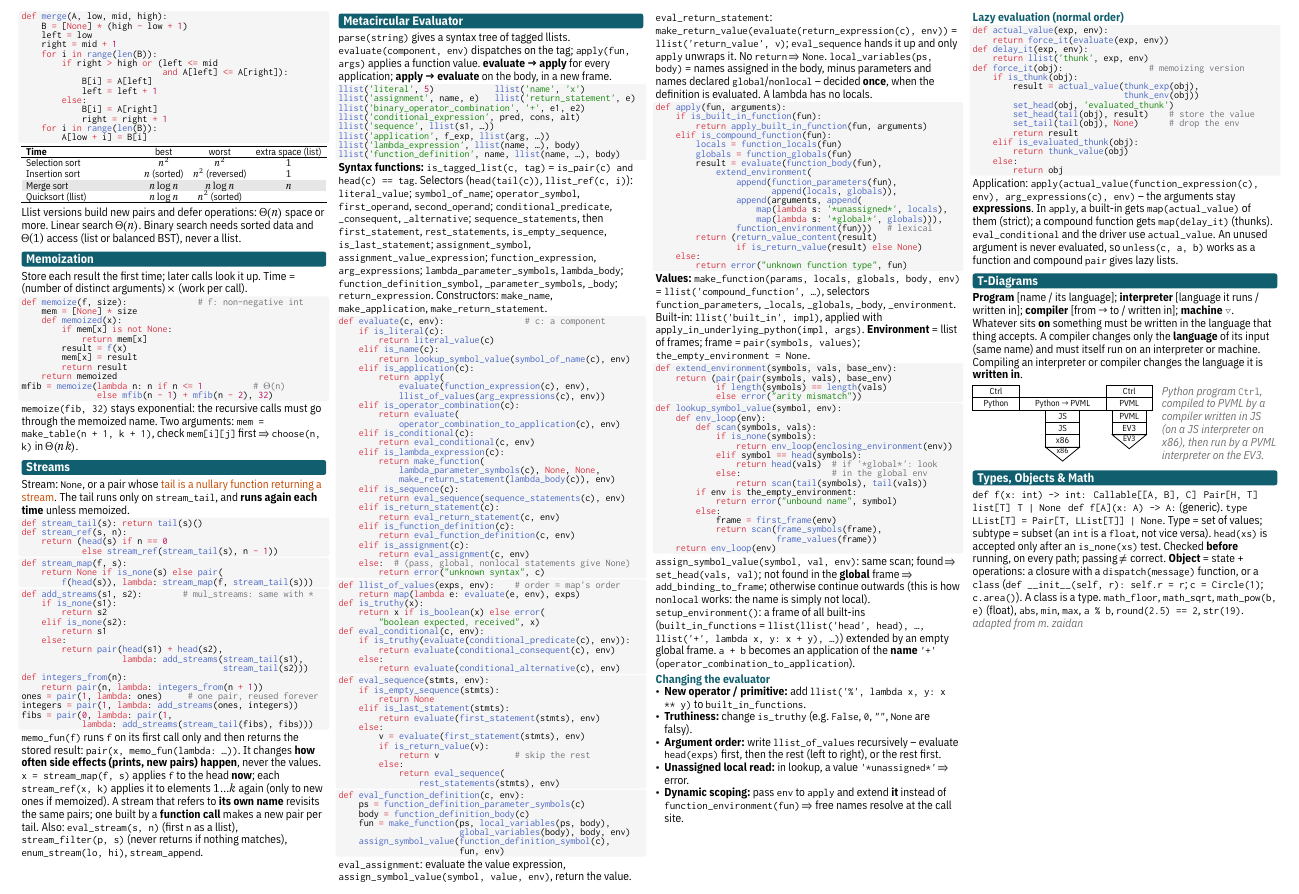
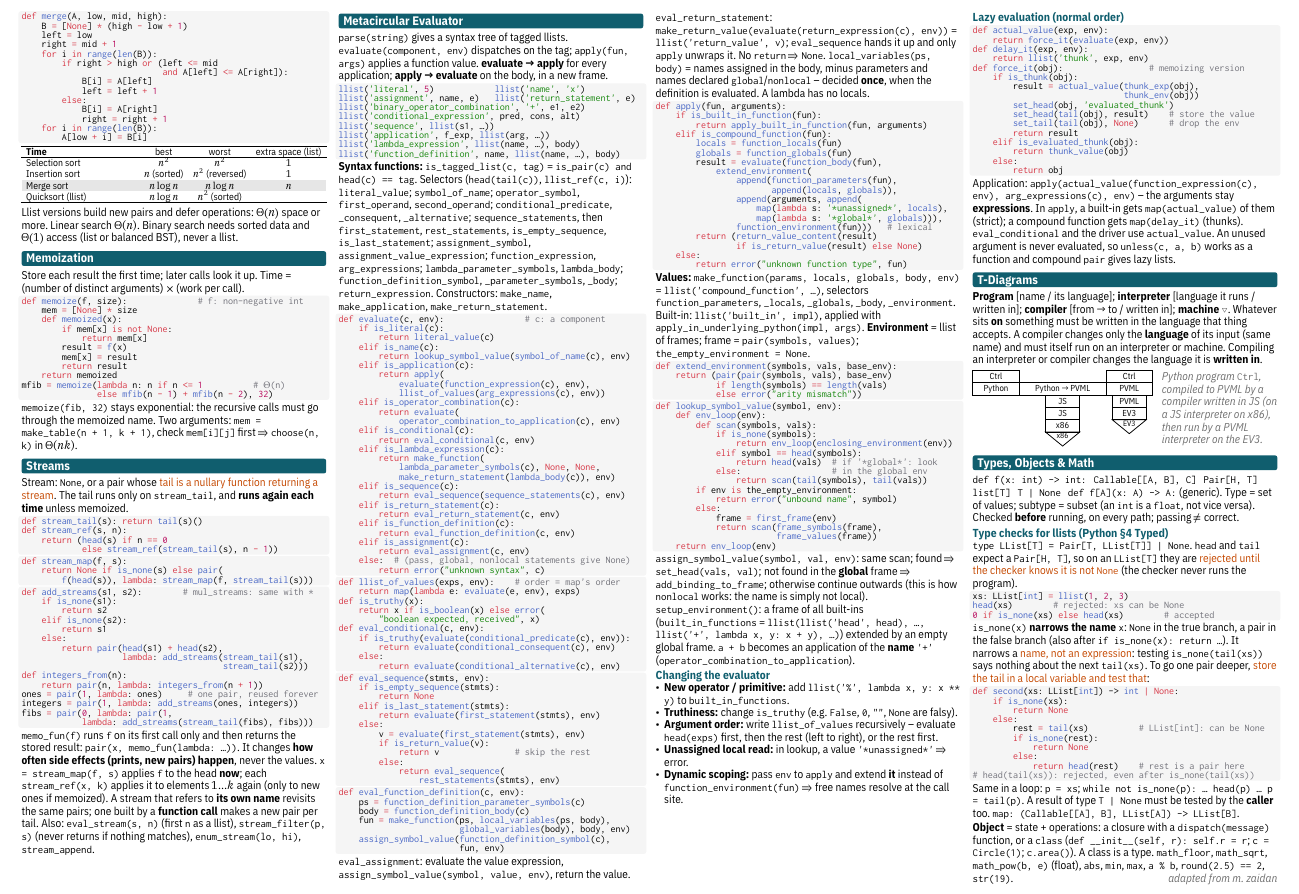
Before and after one commit to jeffilluminati/nus-rev, a Typst document (CS1101S Revision/CS1101S_Final_cheatsheet.typ): part of page 2 of 2, cut so that both start at the same text. The pictures show the PDF file CS1101S Revision/CS1101S_Final_cheatsheet.pdf that the author committed with the source.

Commit message:
CS1101S final cheatsheet: add type checks for llists
New subsection on Python §4 Typed: head and tail are rejected on an
LList until is_none has narrowed the name, narrowing applies to names
and not to expressions, so going one pair deeper needs the tail in a
local variable that is itself tested with is_none. Body size 7.4pt to
7.3pt to stay on two pages.

Co-Authored-By: Claude Fable 5.2 <noreply@anthropic.com>

````diff
--- a/CS1101S Revision/CS1101S_Final_cheatsheet.typ
+++ b/CS1101S Revision/CS1101S_Final_cheatsheet.typ
@@ -694,6 +694,28 @@ Whatever sits *on* something must be written in the language that thing accepts.
 ))
 
 = Types, Objects & Math
-`def f(x: int) -> int:` #h(0.4em) `Callable[[A, B], C]` #h(0.4em) `Pair[H, T]` #h(0.4em) `list[T]` #h(0.4em) `T | None` #h(0.4em) `def f[A](x: A) -> A:` (generic). `type LList[T] = Pair[T, LList[T]] | None`. Type = set of values; subtype = subset (an `int` is a `float`, not vice versa). `head(xs)` is accepted only after an `is_none(xs)` test. Checked *before* running, on every path; passing $!=$ correct.
+`def f(x: int) -> int:` #h(0.4em) `Callable[[A, B], C]` #h(0.4em) `Pair[H, T]` #h(0.4em) `list[T]` #h(0.4em) `T | None` #h(0.4em) `def f[A](x: A) -> A:` (generic). Type = set of values; subtype = subset (an `int` is a `float`, not vice versa). Checked *before* running, on every path; passing $!=$ correct.
+== Type checks for llists (Python §4 Typed)
+`type LList[T] = Pair[T, LList[T]] | None`. `head` and `tail` expect a `Pair[H, T]`, so on an `LList[T]` they are #hl[rejected until the checker knows it is not `None`] (the checker never runs the program).
+```python
+xs: LList[int] = llist(1, 2, 3)
+head(xs)        # rejected: xs can be None
+0 if is_none(xs) else head(xs)        # accepted
+```
+`is_none(x)` *narrows the name* `x`: `None` in the true branch, a pair in the false branch (also after `if is_none(x): return …`). It narrows a #hl[name, not an expression]: testing `is_none(tail(xs))` says nothing about the next `tail(xs)`. To go one pair deeper, #hl[store the tail in a local variable and test that]:
+```python
+def second(xs: LList[int]) -> int | None:
+    if is_none(xs):
+        return None
+    else:
+        rest = tail(xs)          # LList[int]: can be None
+        if is_none(rest):
+            return None
+        else:
+            return head(rest)    # rest is a pair here
+# head(tail(xs)): rejected, even after is_none(tail(xs))
+```
+Same in a loop: `p = xs`; `while not is_none(p): … head(p) … p = tail(p)`. A result of type `T | None` must be tested by the *caller* too. `map: (Callable[[A], B], LList[A]) -> LList[B]`.
+
 *Object* = state + operations: a closure with a `dispatch(message)` function, or a `class` (`def __init__(self, r): self.r = r`; `c = Circle(1)`; `c.area()`). A class is a type.
 `math_floor`, `math_sqrt`, `math_pow(b, e)` (float), `abs`, `min`, `max`, `a % b`, `round(2.5) == 2`, `str(19)`. #h(1fr) #note[adapted from m. zaidan]
````
Also changed, not shown: CS1101S Revision/CS1101S_Final_cheatsheet.pdf, CS1101S Revision/CS1101S_Final_cheatsheet.typ (2 more changed lines).
